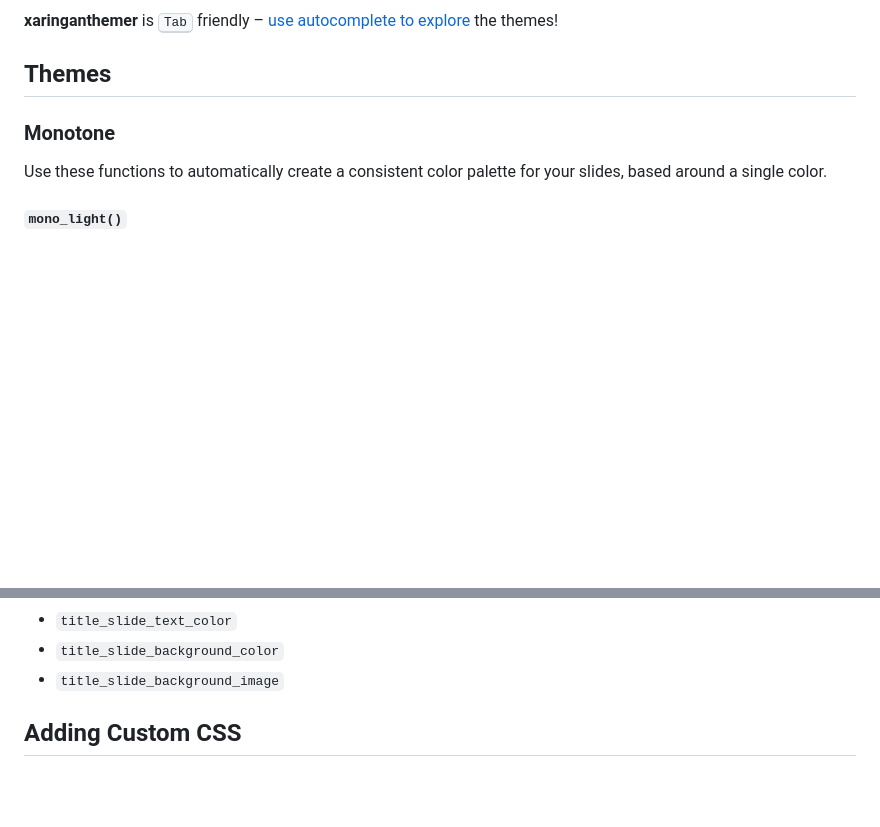
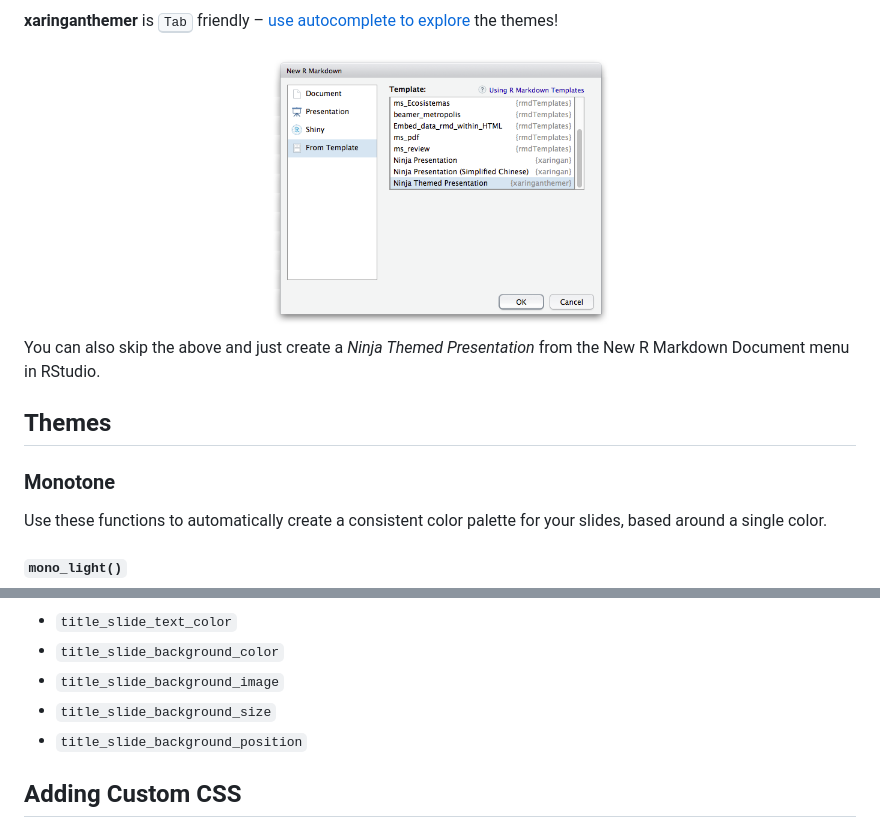
Before and after one commit to gadenbuie/xaringanthemer, a Markdown page: README.md, 2 parts joined by grey strips. GitHub-like rendering; pictures changed too: docs/rmarkdown-template-screenshot.png (added); blank space fills up the shorter version.

Commit message:
Document template in Readme

```diff
--- a/README.md
+++ b/README.md
@@ -60,6 +60,15 @@ mono_light(
 
 **xaringanthemer** is <kbd>Tab</kbd> friendly – [use autocomplete to
 explore](#fully-customized) the themes\!
+
+<center>
+
+<img src="docs/rmarkdown-template-screenshot.png" width="350px">
+
+</center>
+
+You can also skip the above and just create a *Ninja Themed
+Presentation* from the New R Markdown Document menu in RStudio.
 
 ## Themes
 
@@ -178,6 +187,8 @@ And here are the title slide theme options:
   - `title_slide_text_color`
   - `title_slide_background_color`
   - `title_slide_background_image`
+  - `title_slide_background_size`
+  - `title_slide_background_position`
 
 ## Adding Custom CSS
 
```
Also changed, not shown: 1 other file.
